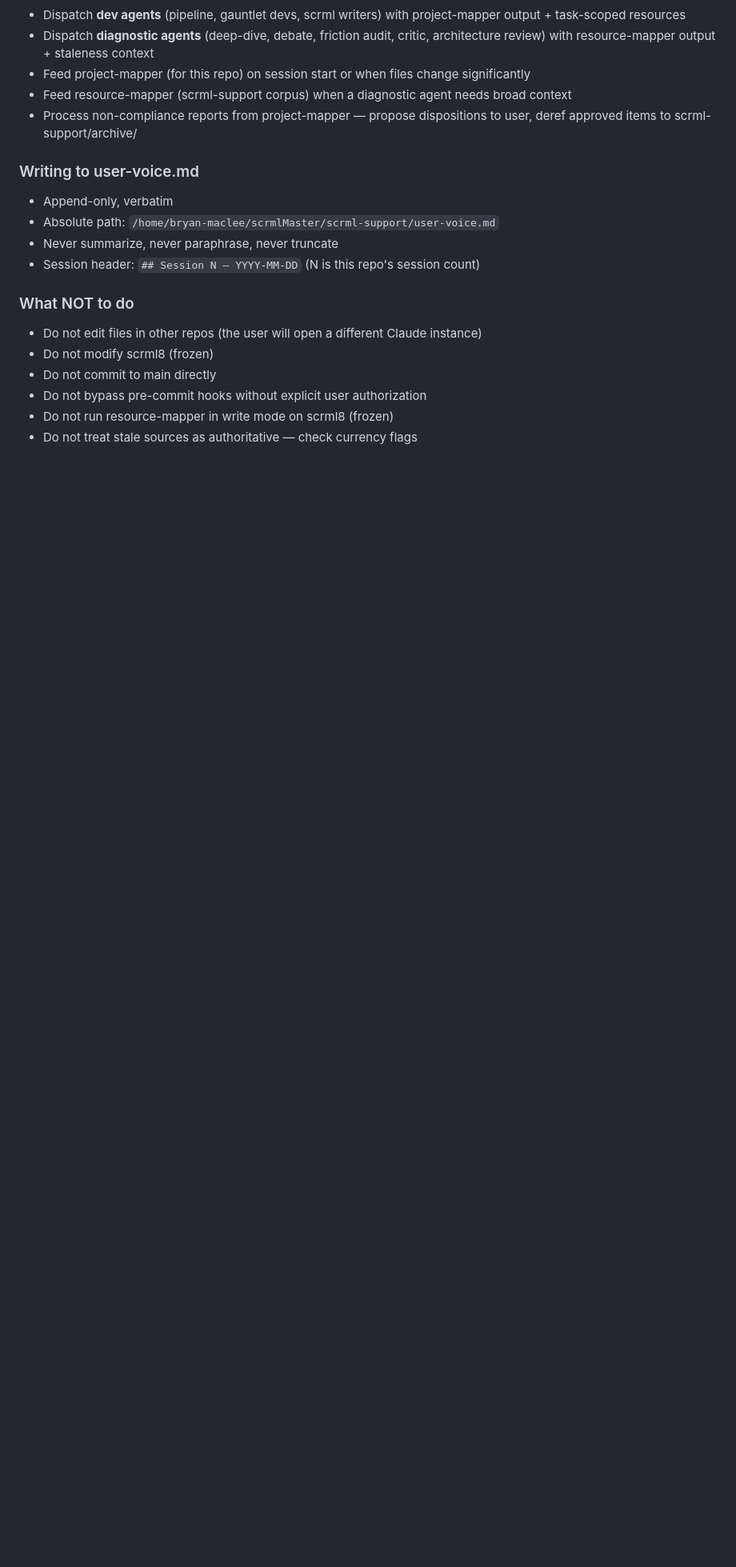
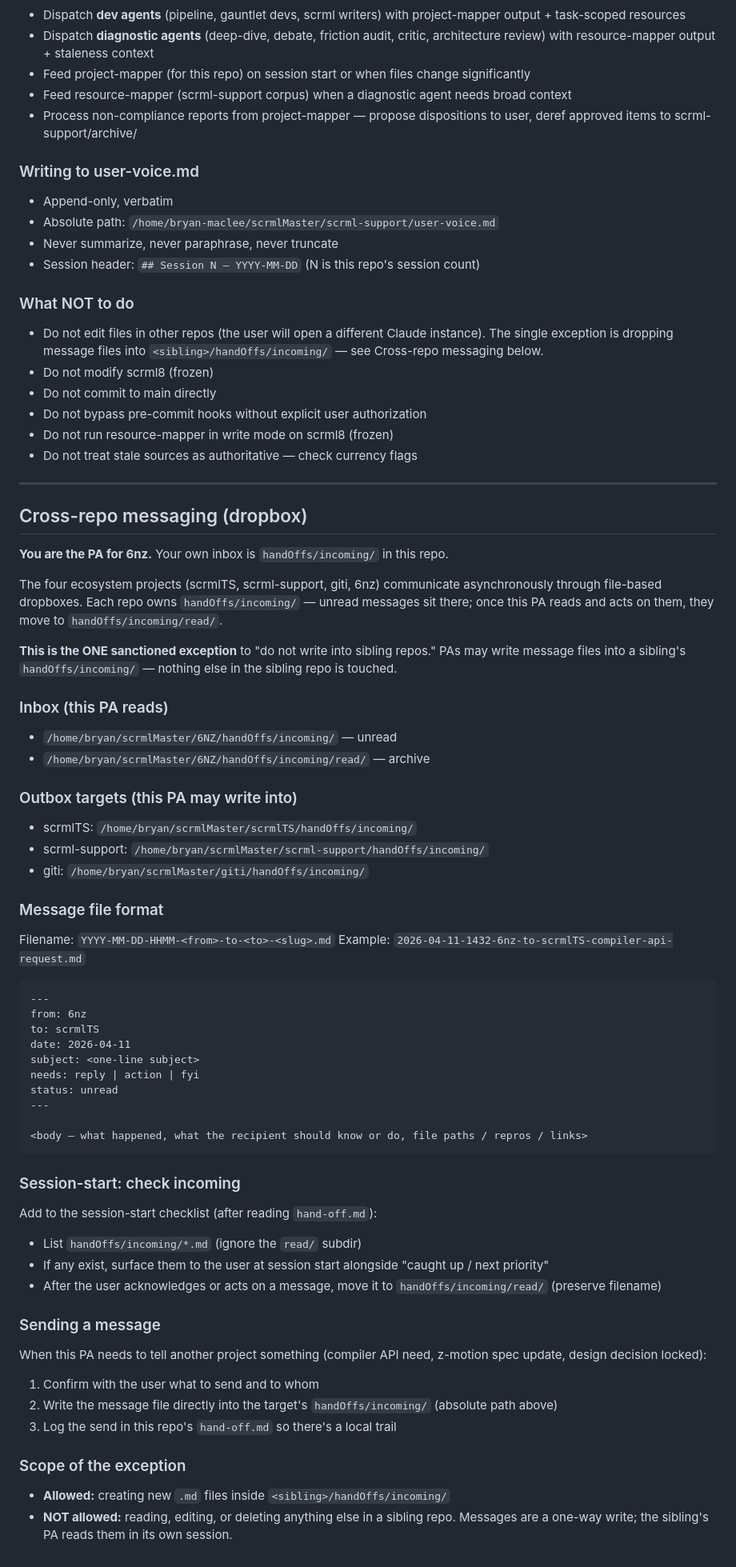
Before and after one commit to bryanmaclee/6NZ, a Markdown page: pa.md, the part around one of its changes. Shown at 80% size. GitHub-like rendering; blank space fills up the shorter version.

Commit message:
pa.md: add cross-repo messaging (dropbox) protocol
Defines a one-way write exception to the per-repo PA rule: PAs may
drop message files into a sibling repo's handOffs/incoming/ directory
(scrmlTS, scrml-support, giti) but touch nothing else there. Each
repo's own inbox is handOffs/incoming/; read messages move to
handOffs/incoming/read/.

Adds filename convention, frontmatter format, session-start inbox
check, and send procedure.

````diff
--- a/pa.md
+++ b/pa.md
@@ -97,9 +97,64 @@ when work is needed there. Cross-repo coordination happens through the user, not
 - Session header: `## Session N — YYYY-MM-DD` (N is this repo's session count)
 
 ### What NOT to do
-- Do not edit files in other repos (the user will open a different Claude instance)
+- Do not edit files in other repos (the user will open a different Claude instance). The single exception is dropping message files into `<sibling>/handOffs/incoming/` — see Cross-repo messaging below.
 - Do not modify scrml8 (frozen)
 - Do not commit to main directly
 - Do not bypass pre-commit hooks without explicit user authorization
 - Do not run resource-mapper in write mode on scrml8 (frozen)
 - Do not treat stale sources as authoritative — check currency flags
+
+---
+
+## Cross-repo messaging (dropbox)
+
+**You are the PA for 6nz.** Your own inbox is `handOffs/incoming/` in this repo.
+
+The four ecosystem projects (scrmlTS, scrml-support, giti, 6nz) communicate asynchronously through file-based dropboxes. Each repo owns `handOffs/incoming/` — unread messages sit there; once this PA reads and acts on them, they move to `handOffs/incoming/read/`.
+
+**This is the ONE sanctioned exception** to "do not write into sibling repos." PAs may write message files into a sibling's `handOffs/incoming/` — nothing else in the sibling repo is touched.
+
+### Inbox (this PA reads)
+- `/home/bryan/scrmlMaster/6NZ/handOffs/incoming/` — unread
+- `/home/bryan/scrmlMaster/6NZ/handOffs/incoming/read/` — archive
+
+### Outbox targets (this PA may write into)
+- scrmlTS:       `/home/bryan/scrmlMaster/scrmlTS/handOffs/incoming/`
+- scrml-support: `/home/bryan/scrmlMaster/scrml-support/handOffs/incoming/`
+- giti:          `/home/bryan/scrmlMaster/giti/handOffs/incoming/`
+
+### Message file format
+
+Filename: `YYYY-MM-DD-HHMM-<from>-to-<to>-<slug>.md`
+Example: `2026-04-11-1432-6nz-to-scrmlTS-compiler-api-request.md`
+
+```markdown
+---
+from: 6nz
+to: scrmlTS
+date: 2026-04-11
+subject: <one-line subject>
+needs: reply | action | fyi
+status: unread
+---
+
+<body — what happened, what the recipient should know or do, file paths / repros / links>
+```
+
+### Session-start: check incoming
+
+Add to the session-start checklist (after reading `hand-off.md`):
+- List `handOffs/incoming/*.md` (ignore the `read/` subdir)
+- If any exist, surface them to the user at session start alongside "caught up / next priority"
+- After the user acknowledges or acts on a message, move it to `handOffs/incoming/read/` (preserve filename)
+
+### Sending a message
+
+When this PA needs to tell another project something (compiler API need, z-motion spec update, design decision locked):
+1. Confirm with the user what to send and to whom
+2. Write the message file directly into the target's `handOffs/incoming/` (absolute path above)
+3. Log the send in this repo's `hand-off.md` so there's a local trail
+
+### Scope of the exception
+- **Allowed:** creating new `.md` files inside `<sibling>/handOffs/incoming/`
+- **NOT allowed:** reading, editing, or deleting anything else in a sibling repo. Messages are a one-way write; the sibling's PA reads them in its own session.
````
Also changed, not shown: other parts of pa.md (+1 -1 lines).
